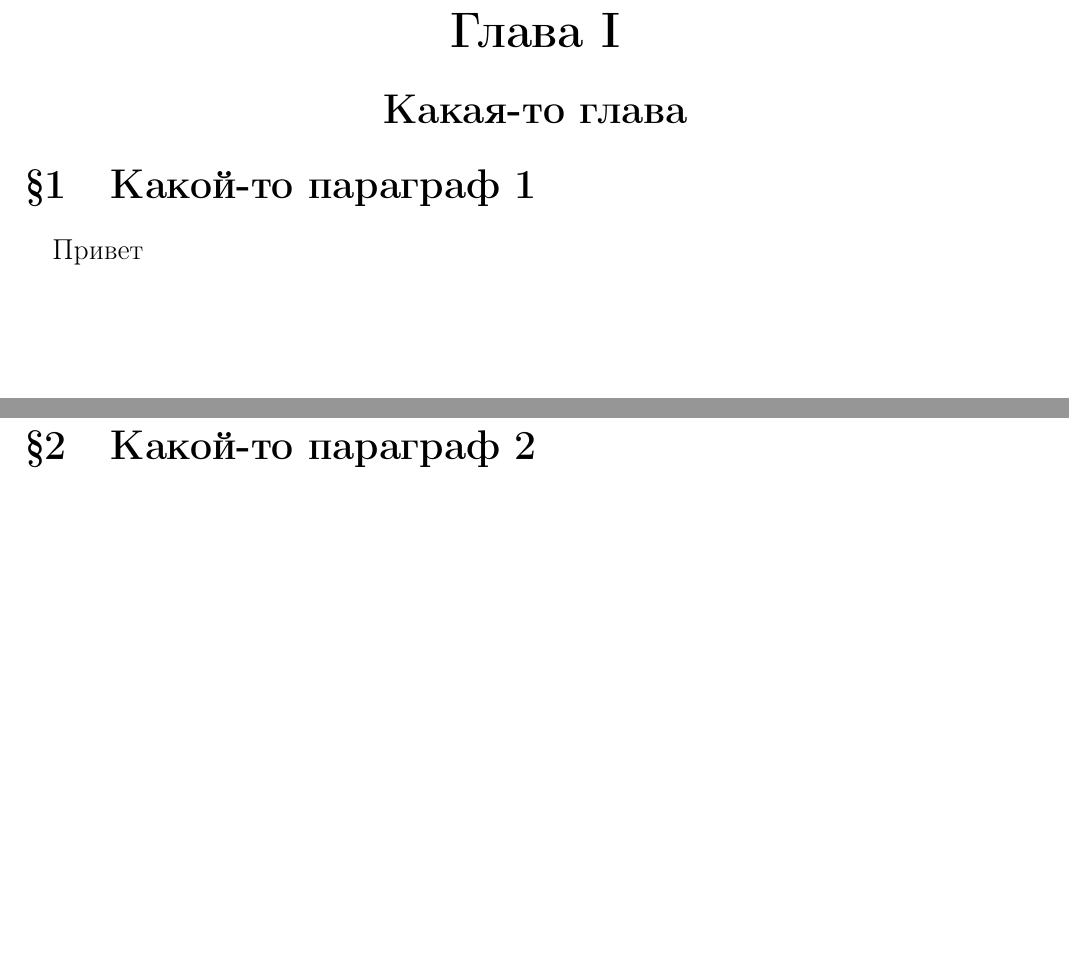
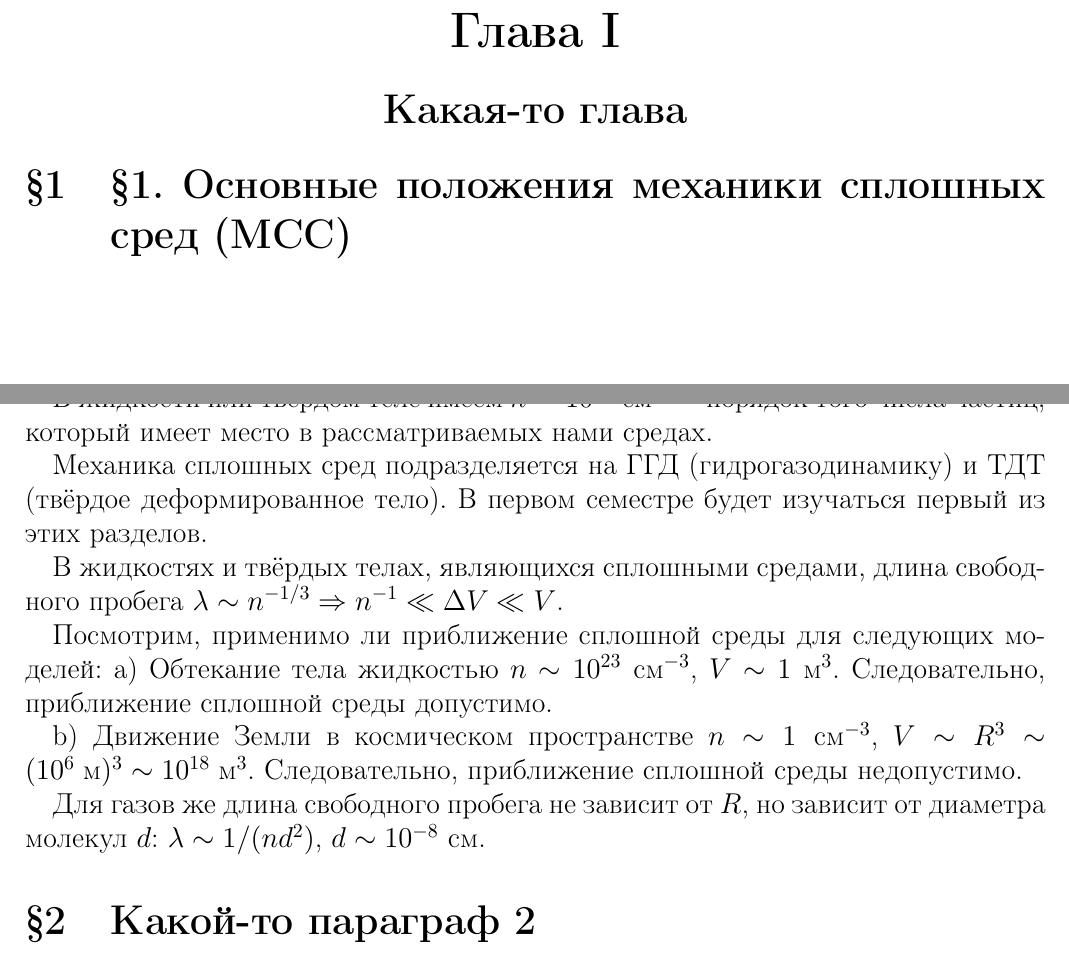
Before and after one commit to IgorDzilla/continum_mechanics, a LaTeX document (semesetr1/main.tex, which reads semesetr1/chapter-01/section-01.tex): two parts of pages 4 and 5 of 6, joined at a grey line, cut so that both start at the same text, the shorter picture padded with empty space. Compiled offline with pdfLaTeX.

Commit message:
Update section-01.tex

```diff
--- a/semesetr1/chapter-01/section-01.tex
+++ b/semesetr1/chapter-01/section-01.tex
@@ -1,3 +1,23 @@
-\section{Какой-то параграф 1}
-Привет
+\section{\S 1. Основные положения механики сплошных сред (МСС)}
 \newpage
+Положим $n \; [\text{м}^{-3}]$ -- удельное число частиц на единицу объёма $\Delta V$.
+
+В жидкости или твёрдом теле имеем $n \sim 10^{23} \; \text{см}^{-3}$ -- порядок того числа частиц, который имеет место в рассматриваемых нами средах.
+
+Механика сплошных сред подразделяется на ГГД (гидрогазодинамику) и ТДТ (твёрдое деформированное тело).
+В первом семестре будет изучаться первый из этих разделов.
+
+В жидкостях и твёрдых телах, являющихся сплошными средами, длина свободного пробега $\lambda \sim n^{-1/3} \Rightarrow n^{-1} \ll \Delta V \ll V$.
+
+Посмотрим, применимо ли приближение сплошной среды для следующих моделей:
+a) Обтекание тела жидкостью
+$n \sim 10^{23} \; \text{см}^{-3}$,
+$V \sim 1\; \text{м}^{3}$.
+Следовательно, приближение сплошной среды допустимо.
+
+b) Движение Земли в космическом пространстве
+$n \sim 1\; \text{см}^{-3}$,
+$V \sim R^{3} \sim (10^6\; \text{м})^{3} \sim 10^{18}\; \text{м}^{3}$.
+Следовательно, приближение сплошной среды недопустимо.
+
+Для газов же длина свободного пробега не зависит от $R$, но зависит от диаметра молекул $d$: $\lambda \sim 1/(nd^2)$, $d \sim 10^{-8}$ см.
```
